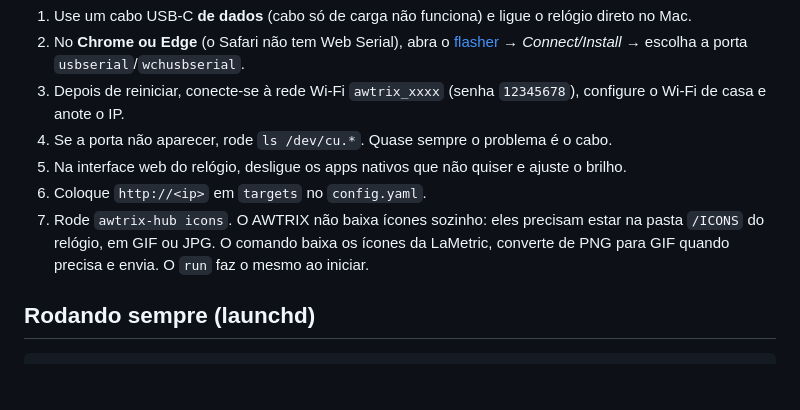
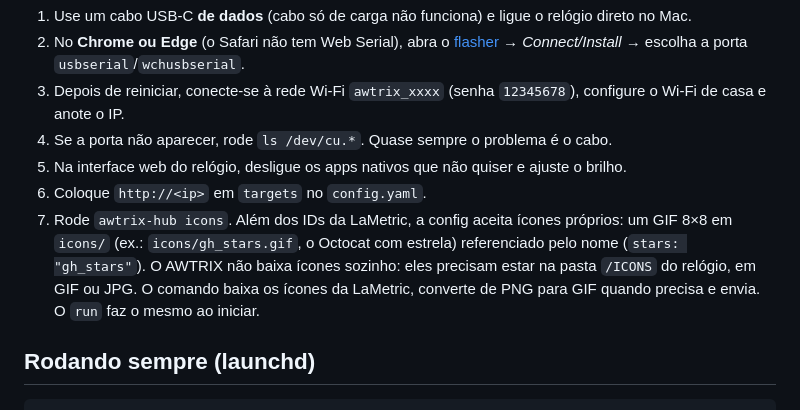
Before and after one commit to marcopollivier/project.awtrix, a Markdown page: README.md, the part around the change. GitHub-like rendering; blank space fills up the shorter version.

```diff
--- a/README.md
+++ b/README.md
@@ -105,7 +105,7 @@ O último placar fica salvo, então reiniciar o hub no meio do jogo não repete
 4. Se a porta não aparecer, rode `ls /dev/cu.*`. Quase sempre o problema é o cabo.
 5. Na interface web do relógio, desligue os apps nativos que não quiser e ajuste o brilho.
 6. Coloque `http://<ip>` em `targets` no `config.yaml`.
-7. Rode `awtrix-hub icons`. O AWTRIX não baixa ícones sozinho: eles precisam estar na pasta `/ICONS` do relógio, em GIF ou JPG. O comando baixa os ícones da LaMetric, converte de PNG para GIF quando precisa e envia. O `run` faz o mesmo ao iniciar.
+7. Rode `awtrix-hub icons`. Além dos IDs da LaMetric, a config aceita ícones próprios: um GIF 8×8 em `icons/` (ex.: `icons/gh_stars.gif`, o Octocat com estrela) referenciado pelo nome (`stars: "gh_stars"`). O AWTRIX não baixa ícones sozinho: eles precisam estar na pasta `/ICONS` do relógio, em GIF ou JPG. O comando baixa os ícones da LaMetric, converte de PNG para GIF quando precisa e envia. O `run` faz o mesmo ao iniciar.
 
 ## Rodando sempre (launchd)
 
```
Also changed, not shown: icons/gh_stars.gif (added), 5 other files.
